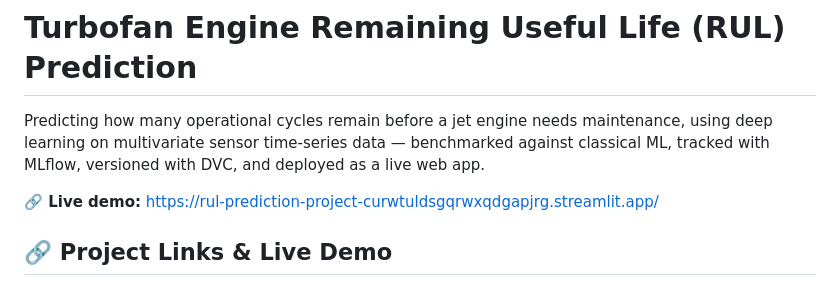
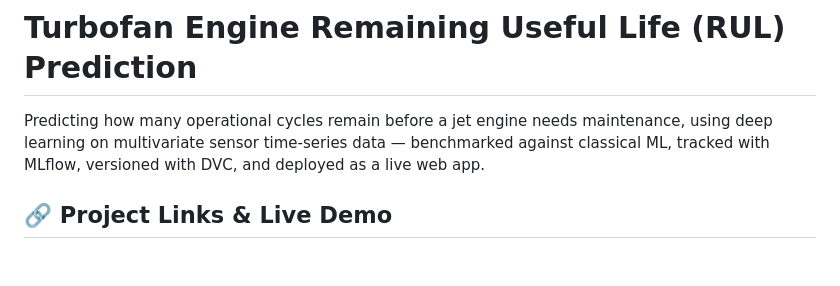
Before and after one commit to mail2rahulghosh007-coder/rul-prediction-project, a Markdown page: README.md, the part around the change. Rendered like a GitHub page; blank space fills up the shorter version.

Commit message:
Remove duplicate live demo link
Removed duplicate live demo link from README.

```diff
--- a/README.md
+++ b/README.md
@@ -2,7 +2,6 @@
 
 Predicting how many operational cycles remain before a jet engine needs maintenance, using deep learning on multivariate sensor time-series data — benchmarked against classical ML, tracked with MLflow, versioned with DVC, and deployed as a live web app.
 
-**🔗 Live demo:** https://rul-prediction-project-curwtuldsgqrwxqdgapjrg.streamlit.app/
 ## 🔗 Project Links & Live Demo
 
 * **GitHub Repository:** [github.com/mail2rahulghosh007-coder/rul-prediction-project](https://github.com/mail2rahulghosh007-coder/rul-prediction-project)
```
